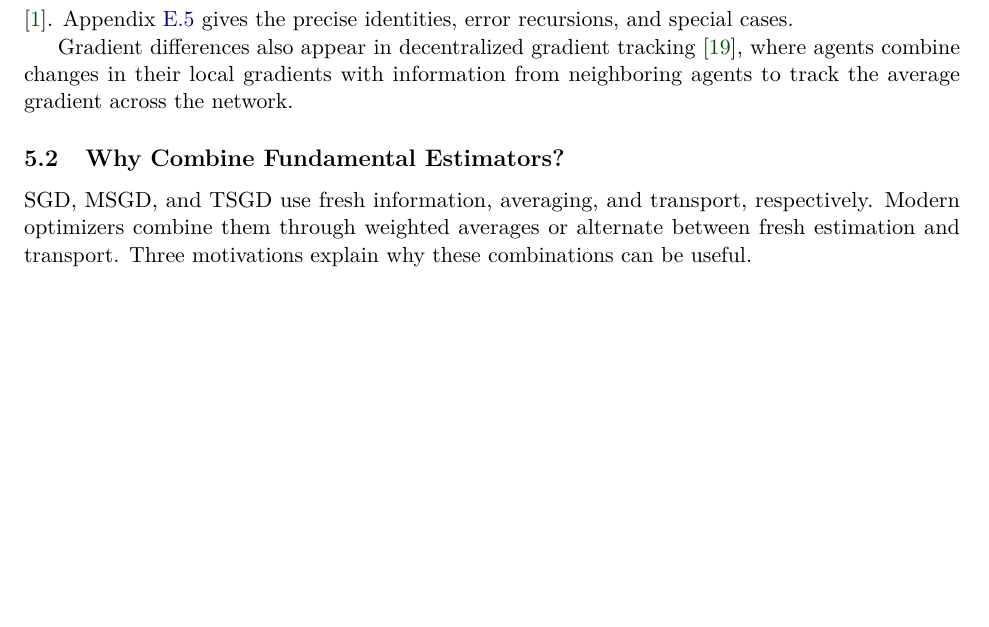
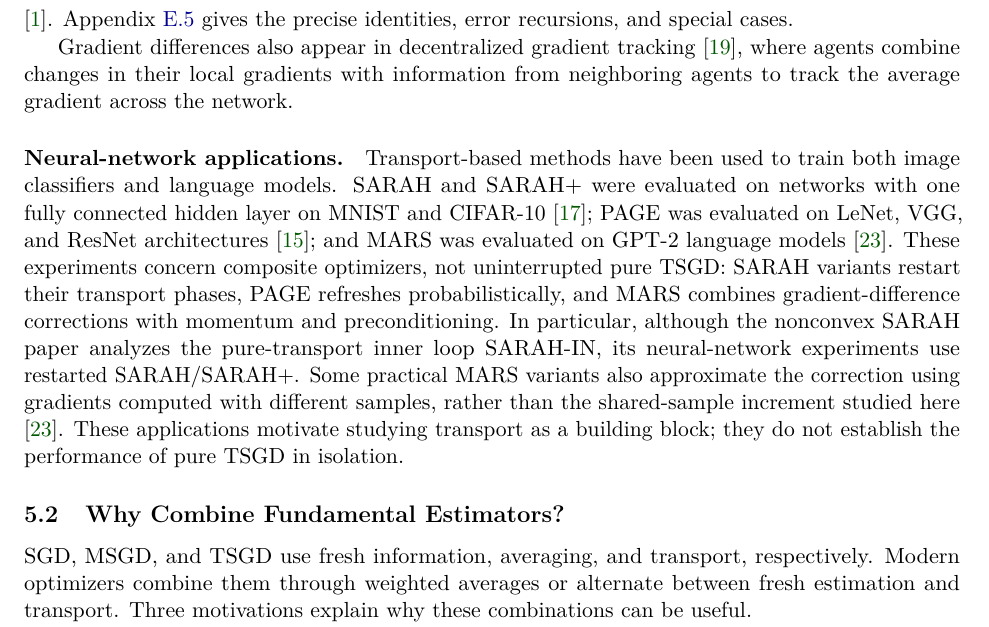
Before and after one commit to yass43/TSGD, a LaTeX paper (main.tex, which reads sections/05_modern_optimizers.tex): part of page 11 of 34, cut so that both start at the same text, the shorter picture padded with empty space. Compiled offline with pdfLaTeX.

Commit message:
Aligning with paper goals: citing papers using TSGD empirically

```diff
--- a/sections/05_modern_optimizers.tex
+++ b/sections/05_modern_optimizers.tex
@@ -105,6 +105,25 @@ Gradient differences also appear in decentralized gradient tracking
 with information from neighboring agents to track the average gradient
 across the network.
 
+\paragraph{Neural-network applications.}
+Transport-based methods have been used to train both image classifiers
+and language models. SARAH and SARAH+ were evaluated on networks with
+one fully connected hidden layer on MNIST and CIFAR-10
+\citep{nguyen2017sarah_nonconvex}; PAGE was evaluated on LeNet, VGG,
+and ResNet architectures \citep{li2021page}; and MARS was evaluated
+on GPT-2 language models \citep{yuan2025mars}.
+These experiments concern composite optimizers, not uninterrupted
+pure TSGD: SARAH variants restart their transport phases, PAGE refreshes
+probabilistically, and MARS combines gradient-difference corrections
+with momentum and preconditioning. In particular, although the
+nonconvex SARAH paper analyzes the pure-transport inner loop SARAH-IN,
+its neural-network experiments use restarted SARAH/SARAH+.
+Some practical MARS variants also approximate the correction using
+gradients computed with different samples, rather than the shared-sample
+increment studied here \citep{yuan2025mars}.
+These applications motivate studying transport as a building block;
+they do not establish the performance of pure TSGD in isolation.
+
 \subsection{Why Combine Fundamental Estimators?}
 \label{subsec:why-combine-estimators}
 
```
